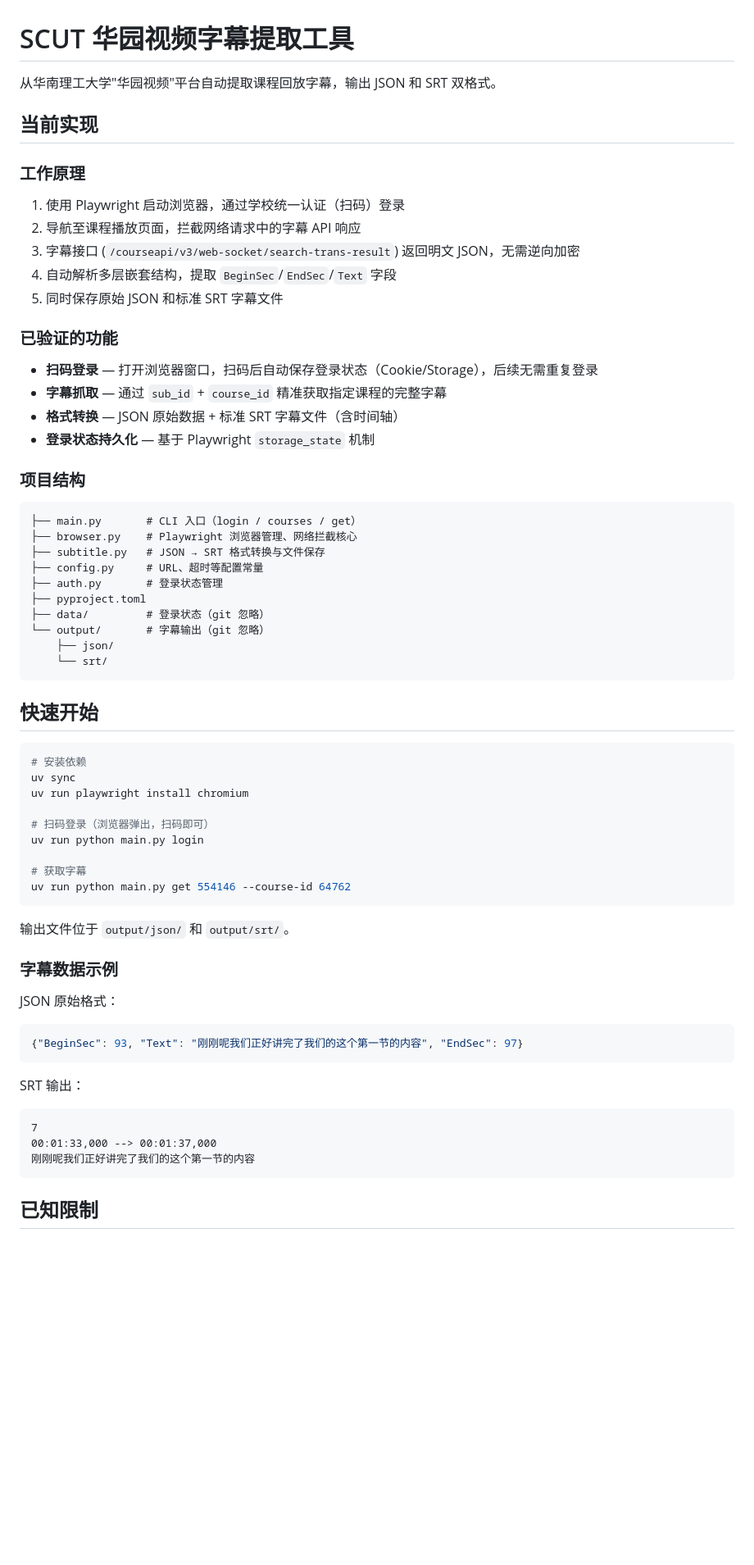
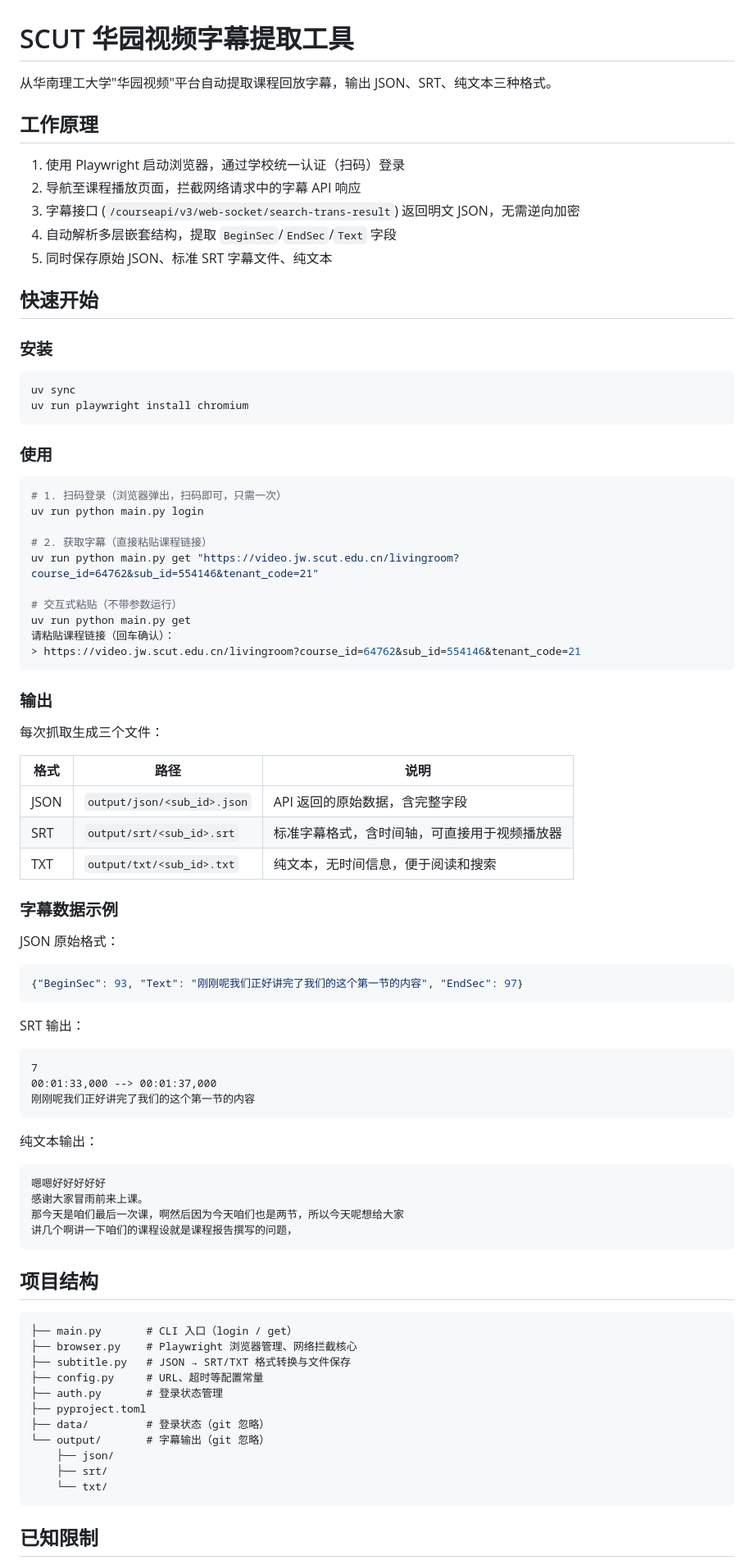
Before and after one commit to PoesisQ/bbt_SCUT_admin, a Markdown page: README.md, the part around one of its changes. Shown at 82% size. Drawn GitHub-style; blank space fills up the shorter version.

Commit message:
docs: update README with URL-based usage and TXT output
Co-Authored-By: Claude Opus 4.7 <noreply@anthropic.com>

````diff
--- a/README.md
+++ b/README.md
@@ -1,54 +1,48 @@
 # SCUT 华园视频字幕提取工具
 
-从华南理工大学"华园视频"平台自动提取课程回放字幕，输出 JSON 和 SRT 双格式。
+从华南理工大学"华园视频"平台自动提取课程回放字幕，输出 JSON、SRT、纯文本三种格式。
 
-## 当前实现
-
-### 工作原理
+## 工作原理
 
 1. 使用 Playwright 启动浏览器，通过学校统一认证（扫码）登录
 2. 导航至课程播放页面，拦截网络请求中的字幕 API 响应
 3. 字幕接口 (`/courseapi/v3/web-socket/search-trans-result`) 返回明文 JSON，无需逆向加密
 4. 自动解析多层嵌套结构，提取 `BeginSec`/`EndSec`/`Text` 字段
-5. 同时保存原始 JSON 和标准 SRT 字幕文件
-
-### 已验证的功能
-
-- **扫码登录** — 打开浏览器窗口，扫码后自动保存登录状态（Cookie/Storage），后续无需重复登录
-- **字幕抓取** — 通过 `sub_id` + `course_id` 精准获取指定课程的完整字幕
-- **格式转换** — JSON 原始数据 + 标准 SRT 字幕文件（含时间轴）
-- **登录状态持久化** — 基于 Playwright `storage_state` 机制
-
-### 项目结构
-
-```
-├── main.py       # CLI 入口（login / courses / get）
-├── browser.py    # Playwright 浏览器管理、网络拦截核心
-├── subtitle.py   # JSON → SRT 格式转换与文件保存
-├── config.py     # URL、超时等配置常量
-├── auth.py       # 登录状态管理
-├── pyproject.toml
-├── data/         # 登录状态（git 忽略）
-└── output/       # 字幕输出（git 忽略）
-    ├── json/
-    └── srt/
-```
+5. 同时保存原始 JSON、标准 SRT 字幕文件、纯文本
 
 ## 快速开始
 
+### 安装
+
 ```bash
-# 安装依赖
 uv sync
 uv run playwright install chromium
+```
 
-# 扫码登录（浏览器弹出，扫码即可）
+### 使用
+
+```bash
+# 1. 扫码登录（浏览器弹出，扫码即可，只需一次）
 uv run python main.py login
 
-# 获取字幕
-uv run python main.py get 554146 --course-id 64762
+# 2. 获取字幕（直接粘贴课程链接）
+uv run python main.py get "https://video.jw.scut.edu.cn/livingroom?course_id=64762&sub_id=554146&tenant_code=21"
+
+# 交互式粘贴（不带参数运行）
+uv run python main.py get
+请粘贴课程链接（回车确认）：
+> https://video.jw.scut.edu.cn/livingroom?course_id=64762&sub_id=554146&tenant_code=21
 ```
 
-输出文件位于 `output/json/` 和 `output/srt/`。
+### 输出
+
+每次抓取生成三个文件：
+
+| 格式 | 路径 | 说明 |
+|------|------|------|
+| JSON | `output/json/<sub_id>.json` | API 返回的原始数据，含完整字段 |
+| SRT | `output/srt/<sub_id>.srt` | 标准字幕格式，含时间轴，可直接用于视频播放器 |
+| TXT | `output/txt/<sub_id>.txt` | 纯文本，无时间信息，便于阅读和搜索 |
 
 ### 字幕数据示例
 
@@ -64,5 +58,29 @@ SRT 输出：
 刚刚呢我们正好讲完了我们的这个第一节的内容
 ```
 
+纯文本输出：
+```
+嗯嗯好好好好好
+感谢大家冒雨前来上课。
+那今天是咱们最后一次课，啊然后因为今天咱们也是两节，所以今天呢想给大家
+讲几个啊讲一下咱们的课程设就是课程报告撰写的问题，
+```
+
+## 项目结构
+
+```
+├── main.py       # CLI 入口（login / get）
+├── browser.py    # Playwright 浏览器管理、网络拦截核心
+├── subtitle.py   # JSON → SRT/TXT 格式转换与文件保存
+├── config.py     # URL、超时等配置常量
+├── auth.py       # 登录状态管理
+├── pyproject.toml
+├── data/         # 登录状态（git 忽略）
+└── output/       # 字幕输出（git 忽略）
+    ├── json/
+    ├── srt/
+    └── txt/
+```
+
 ## 已知限制
 
````
Also changed, not shown: other parts of README.md (+6 -19 lines).
